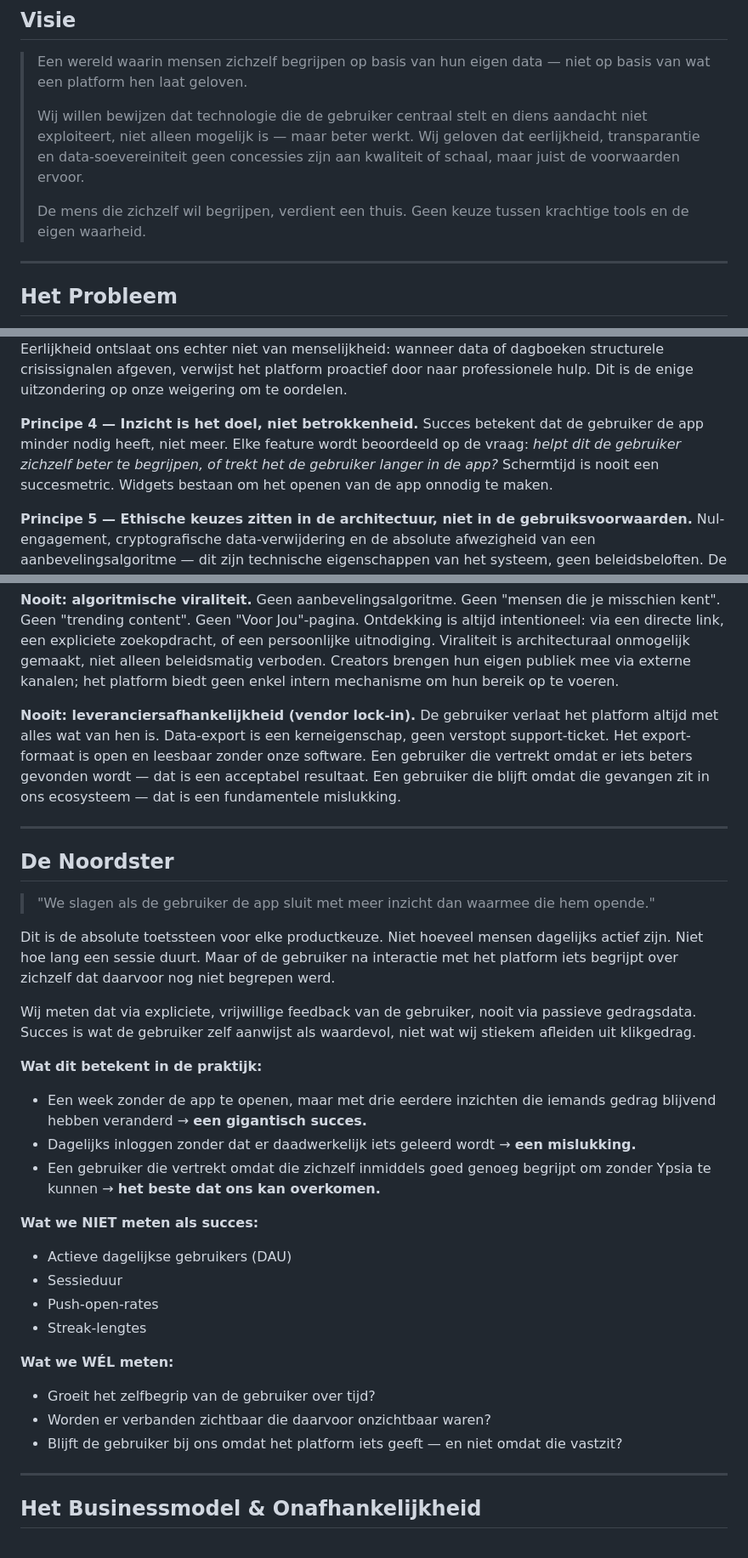
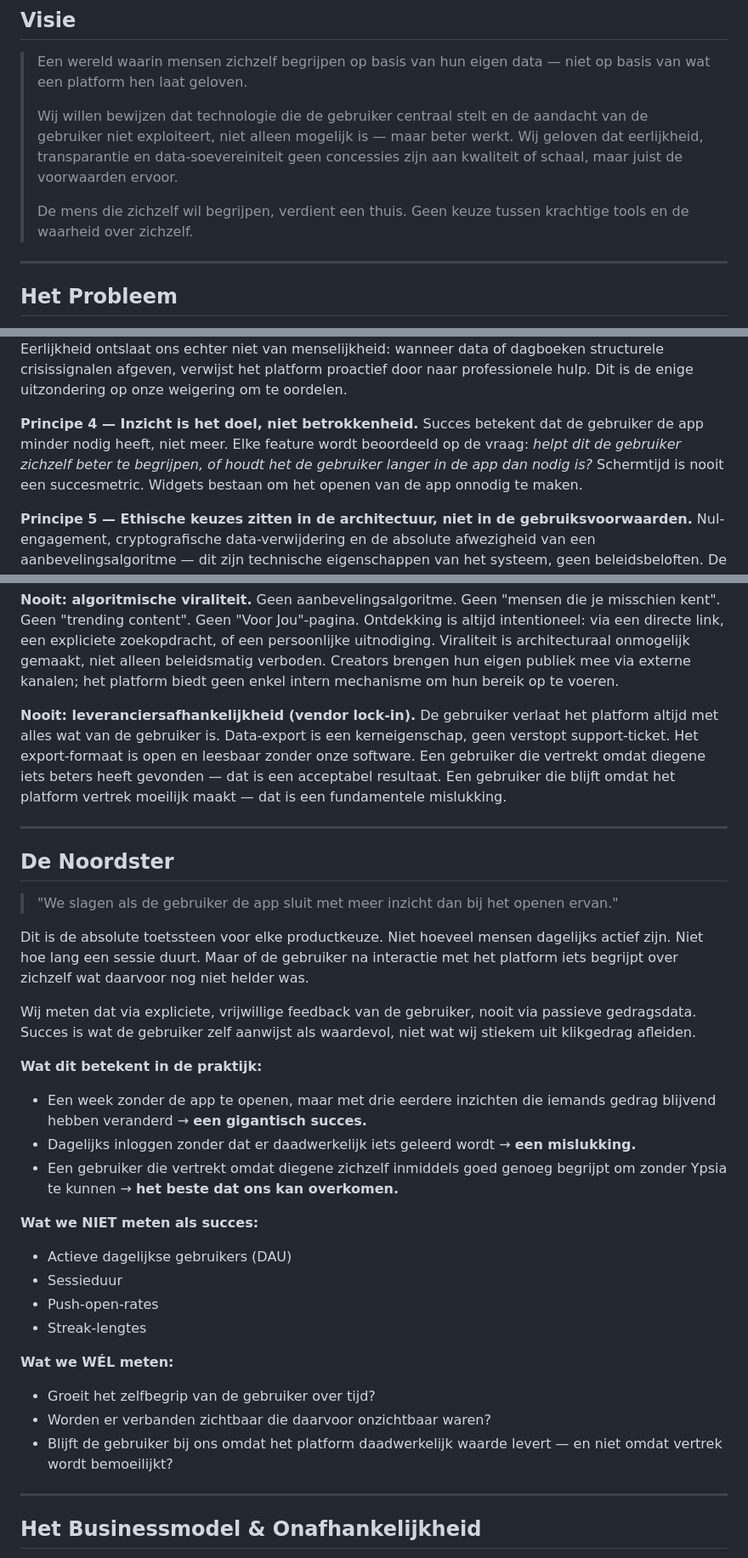
Before and after one commit to MikeyVK/ypsia, a Markdown page: docs/development/CHARTER.md, 3 parts joined by grey strips. Shown at 85% size. Rendered like a GitHub page.

Commit message:
docs(P_RESEARCH): refine charter wording for review

```diff
--- a/docs/development/CHARTER.md
+++ b/docs/development/CHARTER.md
@@ -53,9 +53,9 @@ Je bent niet op zoek naar validatie. Je bent op zoek naar waarheid.
 
 > Een wereld waarin mensen zichzelf begrijpen op basis van hun eigen data — niet op basis van wat een platform hen laat geloven.
 >
-> Wij willen bewijzen dat technologie die de gebruiker centraal stelt en diens aandacht niet exploiteert, niet alleen mogelijk is — maar beter werkt. Wij geloven dat eerlijkheid, transparantie en data-soevereiniteit geen concessies zijn aan kwaliteit of schaal, maar juist de voorwaarden ervoor.
+> Wij willen bewijzen dat technologie die de gebruiker centraal stelt en de aandacht van de gebruiker niet exploiteert, niet alleen mogelijk is — maar beter werkt. Wij geloven dat eerlijkheid, transparantie en data-soevereiniteit geen concessies zijn aan kwaliteit of schaal, maar juist de voorwaarden ervoor.
 >
-> De mens die zichzelf wil begrijpen, verdient een thuis. Geen keuze tussen krachtige tools en de eigen waarheid.
+> De mens die zichzelf wil begrijpen, verdient een thuis. Geen keuze tussen krachtige tools en de waarheid over zichzelf.
 
 ---
 
@@ -120,7 +120,7 @@ Tot die tijd faciliteren we BYOAI (*Bring Your Own AI*) en BYOK (*Bring Your Own
 De AI toont wat de data zegt, ook als dat ongemakkelijk is. Geen positiviteitsfilter. Geen *sugarcoating*. Geen optimistische herformulering van een slecht herstelpatroon. De gebruiker die de waarheid zoekt, verdient een tool die de waarheid vertelt. Eerlijkheid ontslaat ons echter niet van menselijkheid: wanneer data of dagboeken structurele crisissignalen afgeven, verwijst het platform proactief door naar professionele hulp. Dit is de enige uitzondering op onze weigering om te oordelen.
 
 **Principe 4 — Inzicht is het doel, niet betrokkenheid.**
-Succes betekent dat de gebruiker de app minder nodig heeft, niet meer. Elke feature wordt beoordeeld op de vraag: *helpt dit de gebruiker zichzelf beter te begrijpen, of trekt het de gebruiker langer in de app?* Schermtijd is nooit een succesmetric. Widgets bestaan om het openen van de app onnodig te maken.
+Succes betekent dat de gebruiker de app minder nodig heeft, niet meer. Elke feature wordt beoordeeld op de vraag: *helpt dit de gebruiker zichzelf beter te begrijpen, of houdt het de gebruiker langer in de app dan nodig is?* Schermtijd is nooit een succesmetric. Widgets bestaan om het openen van de app onnodig te maken.
 
 **Principe 5 — Ethische keuzes zitten in de architectuur, niet in de gebruiksvoorwaarden.**
 Nul-engagement, cryptografische data-verwijdering en de absolute afwezigheid van een aanbevelingsalgoritme — dit zijn technische eigenschappen van het systeem, geen beleidsbeloften. De code is open en controleerbaar. Als we het niet in de code kunnen afdwingen, beloven we het niet.
@@ -162,23 +162,23 @@ We meten, we leggen verbanden en we signaleren afwijkingen van de eigen basislij
 Geen aanbevelingsalgoritme. Geen "mensen die je misschien kent". Geen "trending content". Geen "Voor Jou"-pagina. Ontdekking is altijd intentioneel: via een directe link, een expliciete zoekopdracht, of een persoonlijke uitnodiging. Viraliteit is architecturaal onmogelijk gemaakt, niet alleen beleidsmatig verboden. Creators brengen hun eigen publiek mee via externe kanalen; het platform biedt geen enkel intern mechanisme om hun bereik op te voeren.
 
 **Nooit: leveranciersafhankelijkheid (vendor lock-in).**
-De gebruiker verlaat het platform altijd met alles wat van hen is. Data-export is een kerneigenschap, geen verstopt support-ticket. Het export-formaat is open en leesbaar zonder onze software. Een gebruiker die vertrekt omdat er iets beters gevonden wordt — dat is een acceptabel resultaat. Een gebruiker die blijft omdat die gevangen zit in ons ecosysteem — dat is een fundamentele mislukking.
+De gebruiker verlaat het platform altijd met alles wat van de gebruiker is. Data-export is een kerneigenschap, geen verstopt support-ticket. Het export-formaat is open en leesbaar zonder onze software. Een gebruiker die vertrekt omdat diegene iets beters heeft gevonden — dat is een acceptabel resultaat. Een gebruiker die blijft omdat het platform vertrek moeilijk maakt — dat is een fundamentele mislukking.
 
 ---
 
 ## De Noordster
 
-> "We slagen als de gebruiker de app sluit met meer inzicht dan waarmee die hem opende."
+> "We slagen als de gebruiker de app sluit met meer inzicht dan bij het openen ervan."
 
-Dit is de absolute toetssteen voor elke productkeuze. Niet hoeveel mensen dagelijks actief zijn. Niet hoe lang een sessie duurt. Maar of de gebruiker na interactie met het platform iets begrijpt over zichzelf dat daarvoor nog niet begrepen werd.
+Dit is de absolute toetssteen voor elke productkeuze. Niet hoeveel mensen dagelijks actief zijn. Niet hoe lang een sessie duurt. Maar of de gebruiker na interactie met het platform iets begrijpt over zichzelf wat daarvoor nog niet helder was.
 
-Wij meten dat via expliciete, vrijwillige feedback van de gebruiker, nooit via passieve gedragsdata. Succes is wat de gebruiker zelf aanwijst als waardevol, niet wat wij stiekem afleiden uit klikgedrag.
+Wij meten dat via expliciete, vrijwillige feedback van de gebruiker, nooit via passieve gedragsdata. Succes is wat de gebruiker zelf aanwijst als waardevol, niet wat wij stiekem uit klikgedrag afleiden.
 
 **Wat dit betekent in de praktijk:**
 
 - Een week zonder de app te openen, maar met drie eerdere inzichten die iemands gedrag blijvend hebben veranderd → **een gigantisch succes.**
 - Dagelijks inloggen zonder dat er daadwerkelijk iets geleerd wordt → **een mislukking.**
-- Een gebruiker die vertrekt omdat die zichzelf inmiddels goed genoeg begrijpt om zonder Ypsia te kunnen → **het beste dat ons kan overkomen.**
+- Een gebruiker die vertrekt omdat diegene zichzelf inmiddels goed genoeg begrijpt om zonder Ypsia te kunnen → **het beste dat ons kan overkomen.**
 
 **Wat we NIET meten als succes:**
 
@@ -191,7 +191,7 @@ Wij meten dat via expliciete, vrijwillige feedback van de gebruiker, nooit via p
 
 - Groeit het zelfbegrip van de gebruiker over tijd?
 - Worden er verbanden zichtbaar die daarvoor onzichtbaar waren?
-- Blijft de gebruiker bij ons omdat het platform iets geeft — en niet omdat die vastzit?
+- Blijft de gebruiker bij ons omdat het platform daadwerkelijk waarde levert — en niet omdat vertrek wordt bemoeilijkt?
 
 ---
 
```
Also changed, not shown: other parts of docs/development/CHARTER.md (+5 -5 lines).
